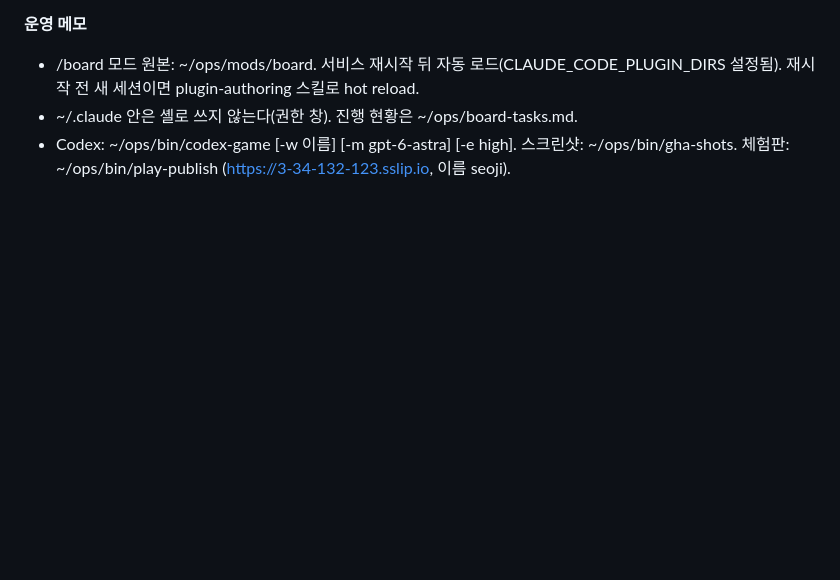
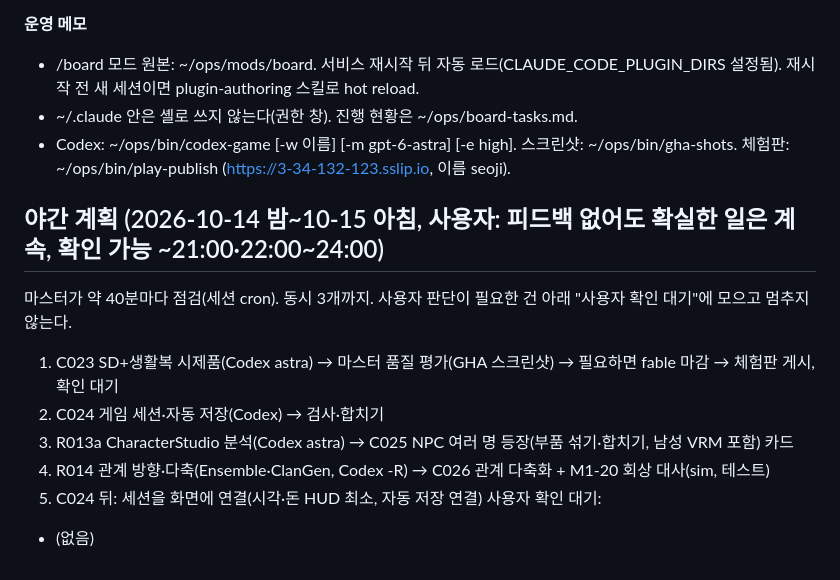
Before and after one commit to seoji2005/elsewhere, a Markdown page: progress.md, the part around the change. GitHub-like rendering; blank space fills up the shorter version.

Commit message:
야간 계획
Co-Authored-By: Claude Opus 5.5 <noreply@anthropic.com>

```diff
--- a/progress.md
+++ b/progress.md
@@ -29,3 +29,14 @@
 - /board 모드 원본: ~/ops/mods/board. 서비스 재시작 뒤 자동 로드(CLAUDE_CODE_PLUGIN_DIRS 설정됨). 재시작 전 새 세션이면 plugin-authoring 스킬로 hot reload.
 - ~/.claude 안은 셸로 쓰지 않는다(권한 창). 진행 현황은 ~/ops/board-tasks.md.
 - Codex: ~/ops/bin/codex-game [-w 이름] [-m gpt-6-astra] [-e high]. 스크린샷: ~/ops/bin/gha-shots. 체험판: ~/ops/bin/play-publish (https://3-34-132-123.sslip.io, 이름 seoji).
+
+
+## 야간 계획 (2026-10-14 밤~10-15 아침, 사용자: 피드백 없어도 확실한 일은 계속, 확인 가능 ~21:00·22:00~24:00)
+마스터가 약 40분마다 점검(세션 cron). 동시 3개까지. 사용자 판단이 필요한 건 아래 "사용자 확인 대기"에 모으고 멈추지 않는다.
+1. C023 SD+생활복 시제품(Codex astra) → 마스터 품질 평가(GHA 스크린샷) → 필요하면 fable 마감 → 체험판 게시, 확인 대기
+2. C024 게임 세션·자동 저장(Codex) → 검사·합치기
+3. R013a CharacterStudio 분석(Codex astra) → C025 NPC 여러 명 등장(부품 섞기·합치기, 남성 VRM 포함) 카드
+4. R014 관계 방향·다축(Ensemble·ClanGen, Codex -R) → C026 관계 다축화 + M1-20 회상 대사(sim, 테스트)
+5. C024 뒤: 세션을 화면에 연결(시각·돈 HUD 최소, 자동 저장 연결)
+사용자 확인 대기:
+- (없음)
```
